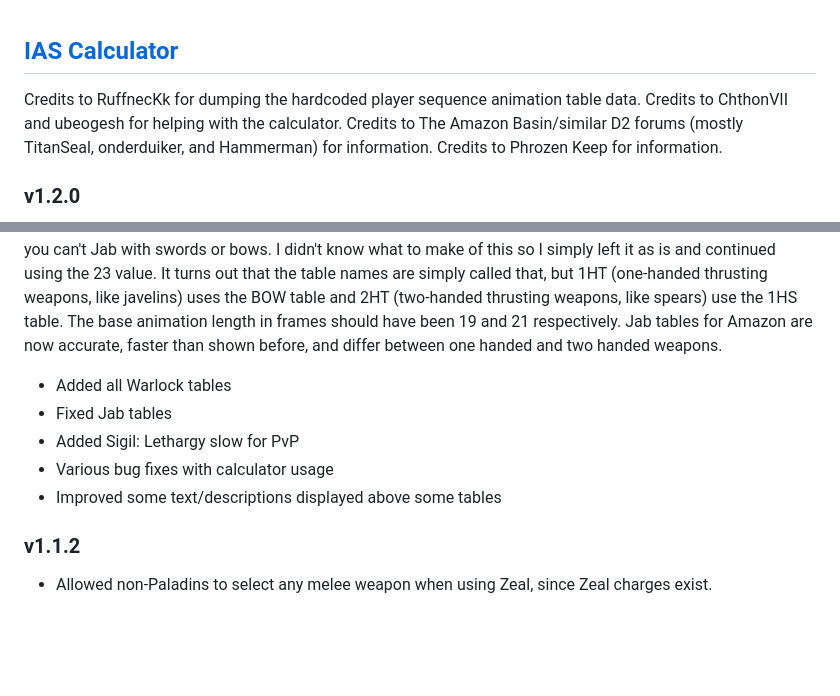
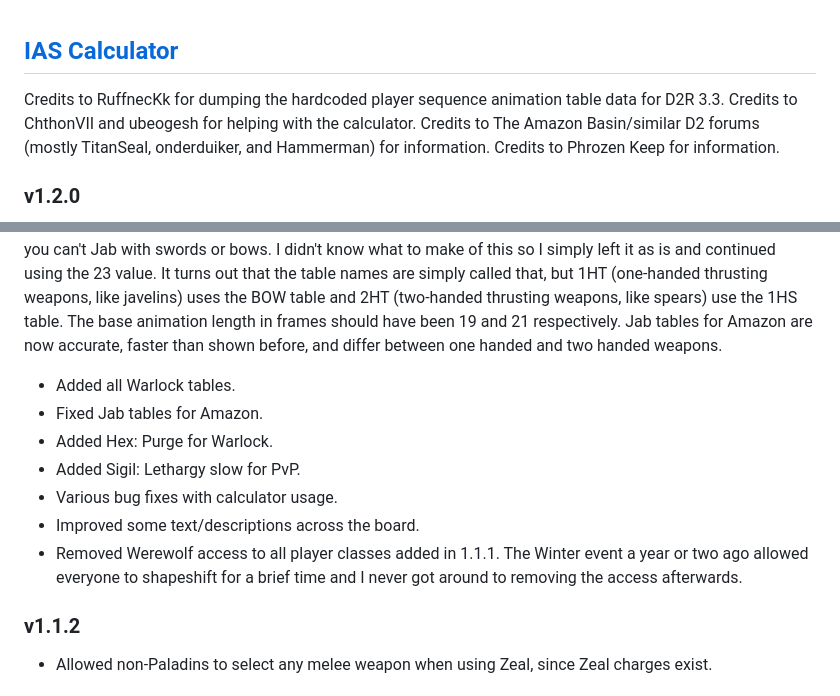
Before and after one commit to Warren1001/IAS_Calculator, a Markdown page: README.md, 2 parts joined by grey strips. GitHub-like rendering; blank space fills up the shorter version.

Commit message:
Update changelog

```diff
--- a/README.md
+++ b/README.md
@@ -1,6 +1,6 @@
 ## [IAS Calculator](https://warren1001.github.io/IAS_Calculator/)
 
-Credits to RuffnecKk for dumping the hardcoded player sequence animation table data.
+Credits to RuffnecKk for dumping the hardcoded player sequence animation table data for D2R 3.3.
 Credits to ChthonVII and ubeogesh for helping with the calculator.
 Credits to The Amazon Basin/similar D2 forums (mostly TitanSeal, onderduiker, and Hammerman) for information.
 Credits to Phrozen Keep for information.
@@ -13,11 +13,13 @@ The hardcoded sequence tables for Cleave and Mirrored Blades are now known (at l
 
 Up until this point, Amazon's Jab tables have been completely incorrect. I was using a base animation length in frames (FramesPerDirection, FPD) of 23. I think I got that number from the original D2L calculator, but I don't remember. [D2MOO has always had the sequence tables](https://github.com/ThePhrozenKeep/D2MOO/blob/master/source/D2Common/src/DataTbls/SequenceTbls.cpp) for D2L available, however... Jab tables were listed for 1HS (one-handed swinging weapons, like swords) and BOW (bows), which always confused me, as obviously you can't Jab with swords or bows. I didn't know what to make of this so I simply left it as is and continued using the 23 value. It turns out that the table names are simply called that, but 1HT (one-handed thrusting weapons, like javelins) uses the BOW table and 2HT (two-handed thrusting weapons, like spears) use the 1HS table. The base animation length in frames should have been 19 and 21 respectively. Jab tables for Amazon are now accurate, faster than shown before, and differ between one handed and two handed weapons.
 
-- Added all Warlock tables
-- Fixed Jab tables
-- Added Sigil: Lethargy slow for PvP
-- Various bug fixes with calculator usage
-- Improved some text/descriptions displayed above some tables
+- Added all Warlock tables.
+- Fixed Jab tables for Amazon.
+- Added Hex: Purge for Warlock.
+- Added Sigil: Lethargy slow for PvP.
+- Various bug fixes with calculator usage.
+- Improved some text/descriptions across the board.
+- Removed Werewolf access to all player classes added in 1.1.1. The Winter event a year or two ago allowed everyone to shapeshift for a brief time and I never got around to removing the access afterwards.
 
 ### v1.1.2
 - Allowed non-Paladins to select any melee weapon when using Zeal, since Zeal charges exist.
```
